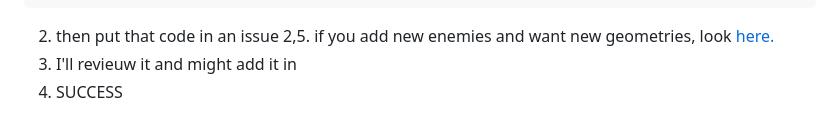
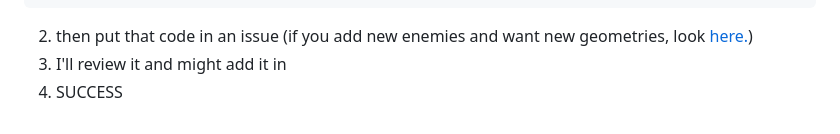
Before and after one commit to moos4/webgl-stuff, a Markdown page: README.md, the part around the change. Drawn GitHub-style.

````diff
--- a/README.md
+++ b/README.md
@@ -92,7 +92,6 @@ const geometries = {
     scroll: new THREE.CylinderGeometry(0.3, 0.3, 1.5, 12)
 };
 ```
-2. then put that code in an issue
-2,5. if you add new enemies and want new geometries, look [here.](https://threejs.org/docs/#BoxGeometry)
-3. I'll revieuw it and might add it in
+2. then put that code in an issue (if you add new enemies and want new geometries, look [here.](https://threejs.org/docs/#BoxGeometry))
+3. I'll review it and might add it in
 4. SUCCESS
````
